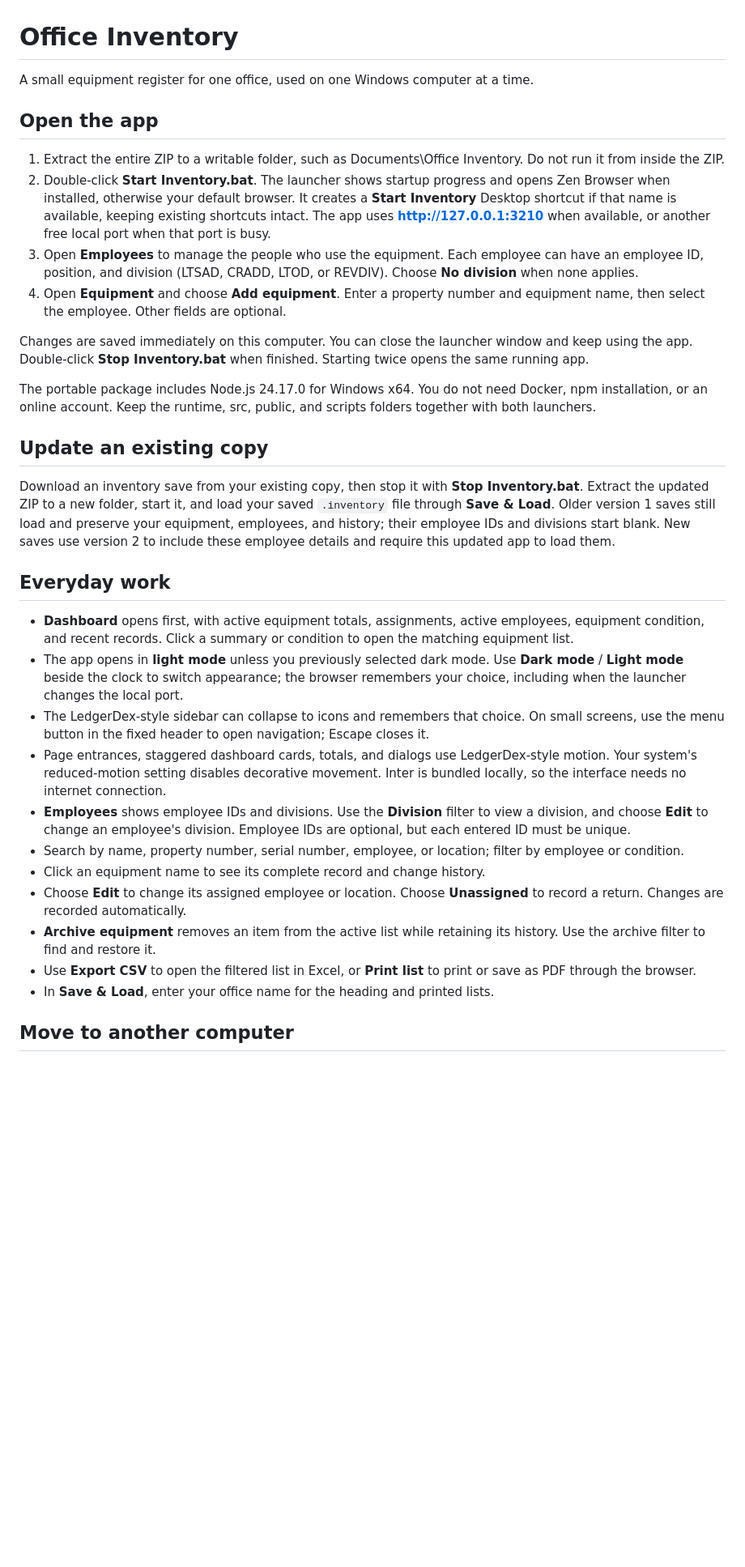
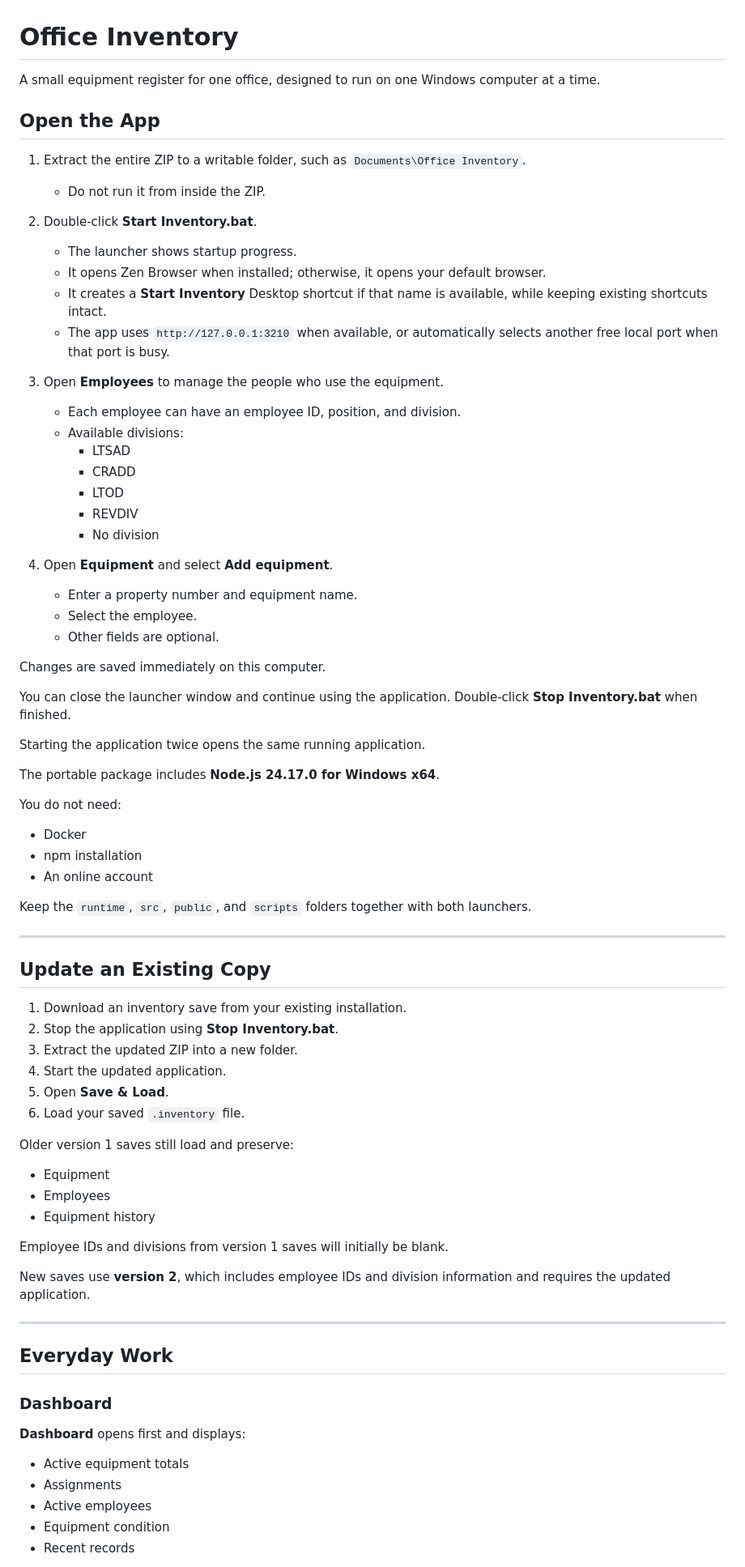
Before and after one commit to larije/office-inventory-, a Markdown page: README.md, the part around one of its changes. Shown at 81% size. GitHub-like rendering; blank space fills up the shorter version.

Commit message:
Improve README documentation

```diff
--- a/README.md
+++ b/README.md
@@ -1,34 +1,80 @@
 # Office Inventory
 
-A small equipment register for one office, used on one Windows computer at a time.
+A small equipment register for one office, designed to run on one Windows computer at a time.
 
-## Open the app
+## Open the App
 
-1. Extract the entire ZIP to a writable folder, such as Documents\Office Inventory. Do not run it from inside the ZIP.
-2. Double-click **Start Inventory.bat**. The launcher shows startup progress and opens Zen Browser when installed, otherwise your default browser. It creates a **Start Inventory** Desktop shortcut if that name is available, keeping existing shortcuts intact. The app uses **http://127.0.0.1:3210** when available, or another free local port when that port is busy.
-3. Open **Employees** to manage the people who use the equipment. Each employee can have an employee ID, position, and division (LTSAD, CRADD, LTOD, or REVDIV). Choose **No division** when none applies.
-4. Open **Equipment** and choose **Add equipment**. Enter a property number and equipment name, then select the employee. Other fields are optional.
+1. Extract the entire ZIP to a writable folder, such as `Documents\Office Inventory`.
+   - Do not run it from inside the ZIP.
 
-Changes are saved immediately on this computer. You can close the launcher window and keep using the app. Double-click **Stop Inventory.bat** when finished. Starting twice opens the same running app.
+2. Double-click **Start Inventory.bat**.
+   - The launcher shows startup progress.
+   - It opens Zen Browser when installed; otherwise, it opens your default browser.
+   - It creates a **Start Inventory** Desktop shortcut if that name is available, while keeping existing shortcuts intact.
+   - The app uses `http://127.0.0.1:3210` when available, or automatically selects another free local port when that port is busy.
 
-The portable package includes Node.js 24.17.0 for Windows x64. You do not need Docker, npm installation, or an online account. Keep the runtime, src, public, and scripts folders together with both launchers.
+3. Open **Employees** to manage the people who use the equipment.
+   - Each employee can have an employee ID, position, and division.
+   - Available divisions:
+     - LTSAD
+     - CRADD
+     - LTOD
+     - REVDIV
+     - No division
 
-## Update an existing copy
+4. Open **Equipment** and select **Add equipment**.
+   - Enter a property number and equipment name.
+   - Select the employee.
+   - Other fields are optional.
 
-Download an inventory save from your existing copy, then stop it with **Stop Inventory.bat**. Extract the updated ZIP to a new folder, start it, and load your saved `.inventory` file through **Save & Load**. Older version 1 saves still load and preserve your equipment, employees, and history; their employee IDs and divisions start blank. New saves use version 2 to include these employee details and require this updated app to load them.
+Changes are saved immediately on this computer.
 
-## Everyday work
+You can close the launcher window and continue using the application. Double-click **Stop Inventory.bat** when finished.
 
-- **Dashboard** opens first, with active equipment totals, assignments, active employees, equipment condition, and recent records. Click a summary or condition to open the matching equipment list.
-- The app opens in **light mode** unless you previously selected dark mode. Use **Dark mode** / **Light mode** beside the clock to switch appearance; the browser remembers your choice, including when the launcher changes the local port.
-- The LedgerDex-style sidebar can collapse to icons and remembers that choice. On small screens, use the menu button in the fixed header to open navigation; Escape closes it.
-- Page entrances, staggered dashboard cards, totals, and dialogs use LedgerDex-style motion. Your system's reduced-motion setting disables decorative movement. Inter is bundled locally, so the interface needs no internet connection.
-- **Employees** shows employee IDs and divisions. Use the **Division** filter to view a division, and choose **Edit** to change an employee's division. Employee IDs are optional, but each entered ID must be unique.
-- Search by name, property number, serial number, employee, or location; filter by employee or condition.
-- Click an equipment name to see its complete record and change history.
-- Choose **Edit** to change its assigned employee or location. Choose **Unassigned** to record a return. Changes are recorded automatically.
-- **Archive equipment** removes an item from the active list while retaining its history. Use the archive filter to find and restore it.
-- Use **Export CSV** to open the filtered list in Excel, or **Print list** to print or save as PDF through the browser.
-- In **Save & Load**, enter your office name for the heading and printed lists.
+Starting the application twice opens the same running application.
 
-## Move to another computer
+The portable package includes **Node.js 24.17.0 for Windows x64**.
+
+You do not need:
+
+- Docker
+- npm installation
+- An online account
+
+Keep the `runtime`, `src`, `public`, and `scripts` folders together with both launchers.
+
+---
+
+## Update an Existing Copy
+
+1. Download an inventory save from your existing installation.
+2. Stop the application using **Stop Inventory.bat**.
+3. Extract the updated ZIP into a new folder.
+4. Start the updated application.
+5. Open **Save & Load**.
+6. Load your saved `.inventory` file.
+
+Older version 1 saves still load and preserve:
+
+- Equipment
+- Employees
+- Equipment history
+
+Employee IDs and divisions from version 1 saves will initially be blank.
+
+New saves use **version 2**, which includes employee IDs and division information and requires the updated application.
+
+---
+
+## Everyday Work
+
+### Dashboard
+
+**Dashboard** opens first and displays:
+
+- Active equipment totals
+- Assignments
+- Active employees
+- Equipment condition
+- Recent records
+
```
Also changed, not shown: other parts of README.md (+327 -21 lines).
